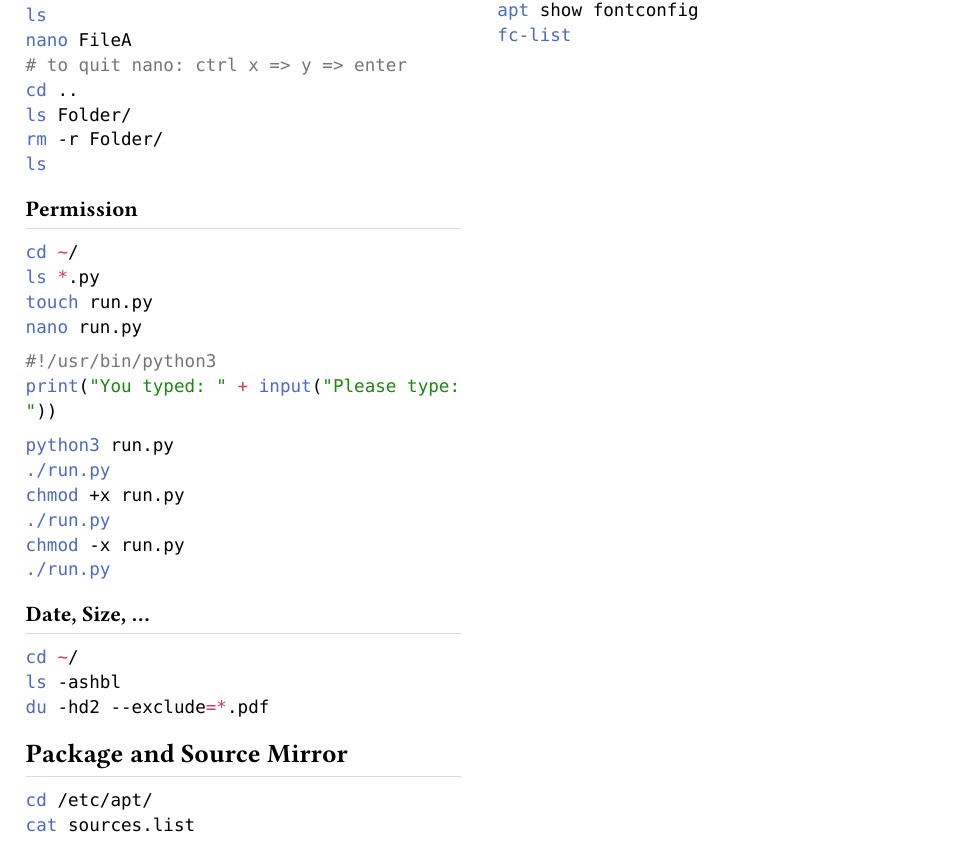
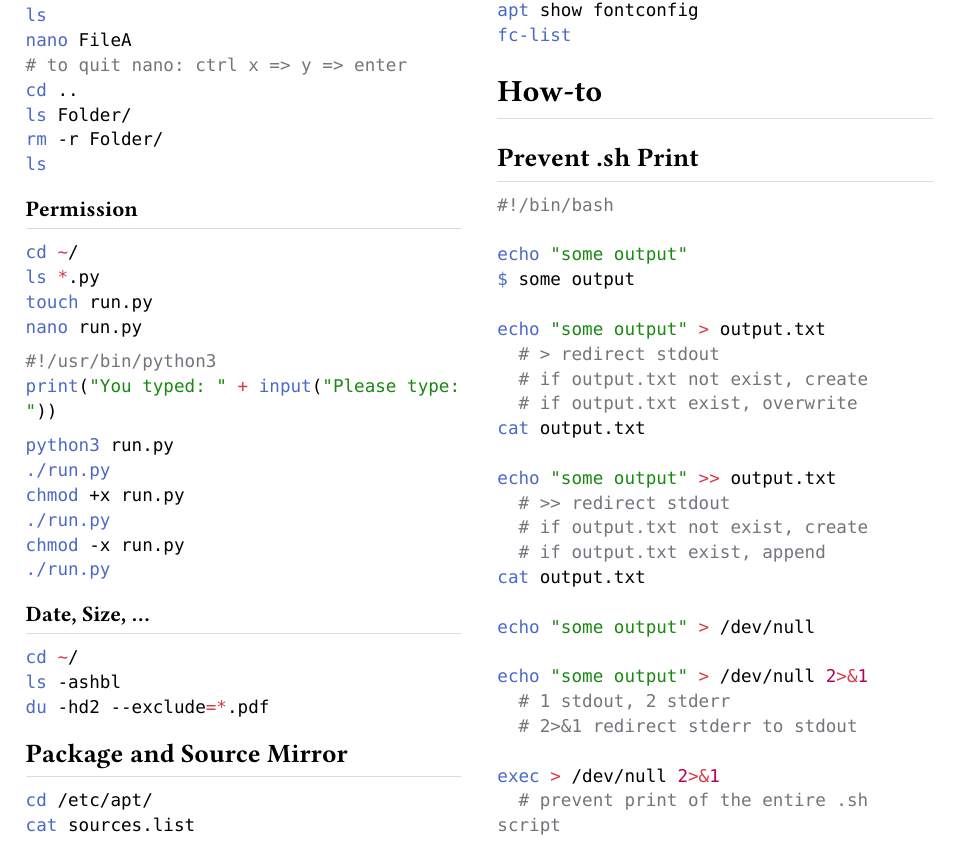
Before and after one commit to HackYardo/Lau_rho_alpha, a Typst document (computing/git_linux_markdown_regex/linux.typ): part of the page, cut so that both start at the same text. Compiled offline with Typst 0.15.

Commit message:
linux how to: prevent .sh print out

````diff
--- a/computing/git_linux_markdown_regex/linux.typ
+++ b/computing/git_linux_markdown_regex/linux.typ
@@ -84,3 +84,32 @@ wget xxx.ttf
 apt show fontconfig
 fc-list
 ```
+= How-to
+== Prevent .sh Print
+```sh
+#!/bin/bash
+
+echo "some output"
+$ some output
+
+echo "some output" > output.txt
+  # > redirect stdout
+  # if output.txt not exist, create
+  # if output.txt exist, overwrite
+cat output.txt
+
+echo "some output" >> output.txt
+  # >> redirect stdout
+  # if output.txt not exist, create
+  # if output.txt exist, append
+cat output.txt
+
+echo "some output" > /dev/null
+
+echo "some output" > /dev/null 2>&1
+  # 1 stdout, 2 stderr
+  # 2>&1 redirect stderr to stdout
+
+exec > /dev/null 2>&1
+  # prevent print of the entire .sh script
+```
````
Also changed, not shown: computing/baduk_go_weiqi/VastBaduk/readme.md, 1 other file.
